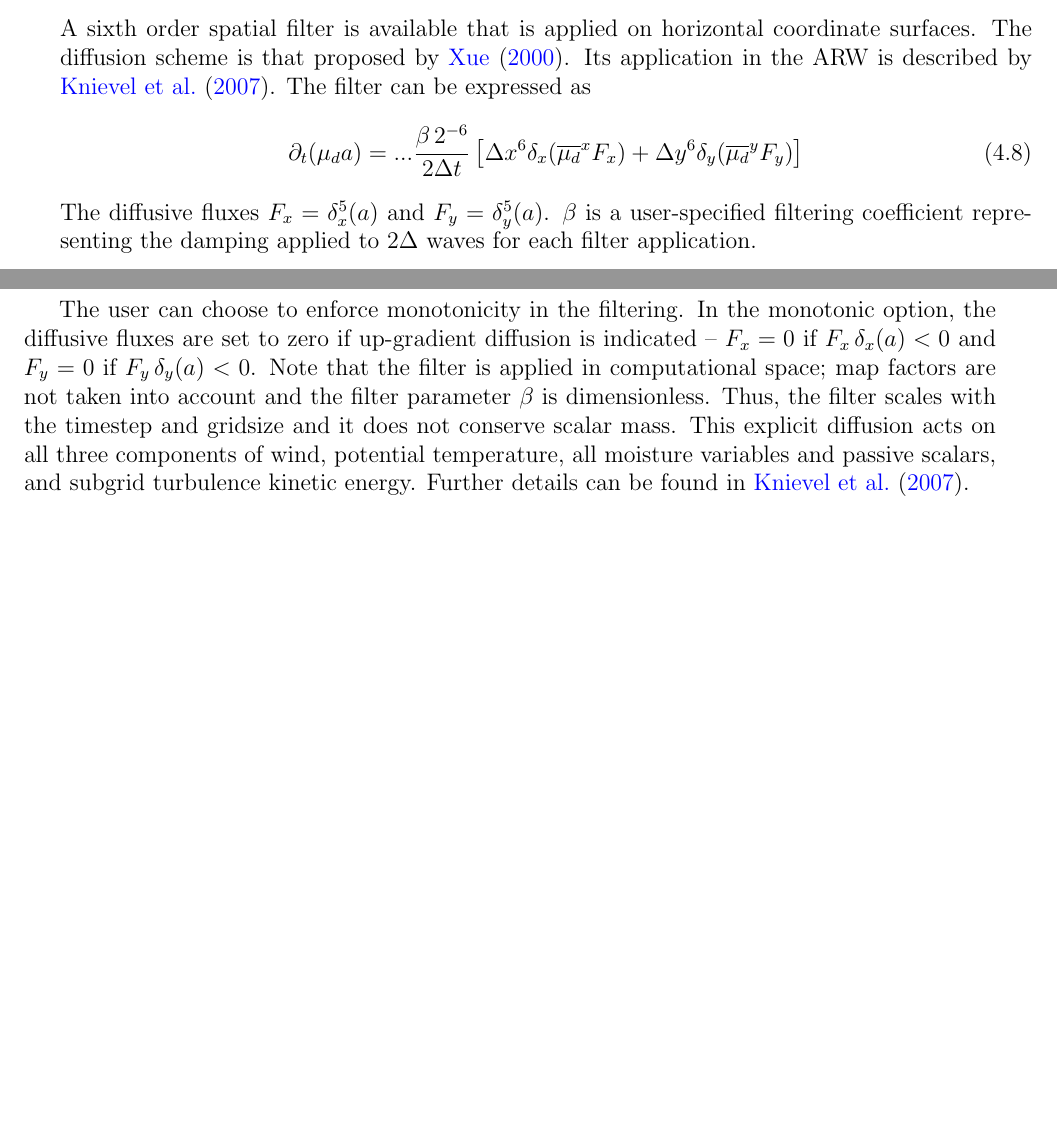
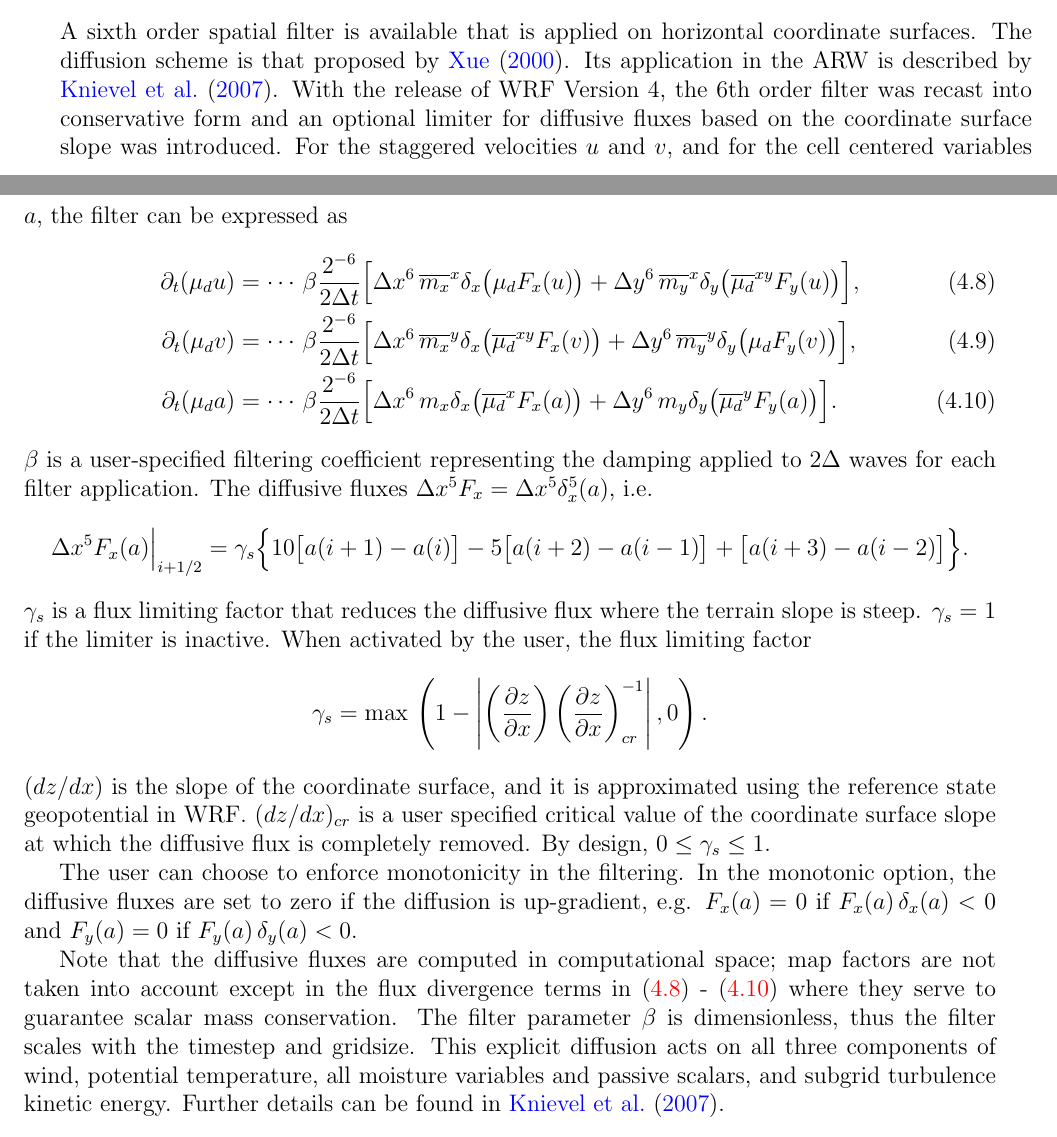
Before and after one commit to wrf-model/TechNote, a LaTeX thesis (description.tex, which reads filter.tex): two parts of pages 48 and 49 of 126, joined at a grey line, cut so that both start at the same text, the shorter picture padded with empty space. Compiled offline with pdfLaTeX.

Commit message:
Updated the secion on the 6th order spatial filter to include the addition of the map-scale factors for conservation and to include the limiter on the diffusive fluxes based on the horizontal coordinate surface slope.

```diff
--- a/filter.tex
+++ b/filter.tex
@@ -719,28 +719,56 @@ l = min\bigl[(\Delta x \Delta y \Delta z)^{1/3}, 0.76 \sqrt{e}/N\bigr].
 A sixth order spatial filter is available that is applied on horizontal
 coordinate surfaces.
 The diffusion scheme is that proposed by \cite{xue.2000}.  Its application
-in the ARW is described by \cite{knievel.et.al.2007}.  The filter can be
-expressed as
+in the ARW is described by \cite{knievel.et.al.2007}.  With the release of WRF Version 4, the 6th order filter was recast into conservative form and an optional limiter for diffusive fluxes based on the coordinate surface slope was introduced.  For the staggered velocities $u$ and $v$, and for the cell centered variables $a$, the filter can be expressed as
+%
+%\begin{equation}
+%\partial_t (\mu_d a) = ... {\beta \, 2^{-6} \over 2 \Delta t}
+%\left[ \Delta x^6 \delta_x (\overline{\mu_d}^x F_x) + \Delta y^6 \delta_y (\overline{\mu_d}^y F_y)\right]
+%\label{sixth_order_diffusion}
+%\end{equation}
+%
+\begin{align}
+\partial_t (\mu_d u) &= \cdots \, \beta {2^{-6} \over 2 \Delta t}
+\Big[ \Delta x^6 \, \overline{m_x}^x \delta_x \big({\mu_d} F_x(u)\big) + \Delta y^6  \,\overline{m_y}^x \delta_y \big(\overline{\mu_d}^{xy} F_y(u)\big)\Big],
+\label{filter6_u} \\
+%
+\partial_t (\mu_d v) &= \cdots \, \beta {2^{-6} \over 2 \Delta t}
+\Big[ \Delta x^6 \, \overline{m_x}^y \delta_x \big(\overline{\mu_d}^{xy} F_x(v)\big) + \Delta y^6  \,\overline{m_y}^y \delta_y \big({\mu_d} F_y(v)\big)\Big],
+\label{filter6_v} \\
+%
+\partial_t (\mu_d a) &= \cdots \, \beta {2^{-6} \over 2 \Delta t}
+\Big[ \Delta x^6 \, {m_x} \delta_x \big(\overline{\mu_d}^{x} F_x(a)\big) + \Delta y^6  \,{m_y} \delta_y \big(\overline{\mu_d}^y F_y(a)\big)\Big].
+\label{filter6_a}
+\end{align}
+%
+\noindent
+$\beta$ is a user-specified filtering coefficient representing the
+damping applied to $2\Delta$ waves for each filter application.
+The diffusive fluxes $\Delta x^5 F_x = \Delta x^5 \delta_x^5 (a)$, i.e.
 %
 \begin{equation}
-\partial_t (\mu_d a) = ... {\beta \, 2^{-6} \over 2 \Delta t}
-\left[ \Delta x^6 \delta_x (\overline{\mu_d}^x F_x) + \Delta y^6 \delta_y (\overline{\mu_d}^y F_y)\right]
-\label{sixth_order_diffusion}
+ \Delta x^5 F_x (a) {\Big|}_{i+1/2} = \gamma_s \Big\{ 10 \big[ a(i+1) - a(i) \big] - 5 \big[ a(i+2) - a(i-1) \big] + \big[ a(i+3) - a(i-2) \big] \Big\}.
+\notag
+\end{equation}
+ %
+\noindent
+$\gamma_s$ is a flux limiting factor that reduces the diffusive flux where the terrain slope is steep.  $\gamma_s = 1$ if the limiter is inactive.  When activated by the user, the flux limiting factor
+%
+\begin{equation}
+\gamma_s = \hbox{max} \,\left(1 - \left| \left({\partial z \over \partial x} \right) \left( {\partial z \over \partial x}\right)^{-1}_{cr} \right| , 0 \right).
+\notag
 \end{equation}
 %
 \noindent
-The diffusive fluxes $F_x = \delta_x^5 (a)$ and $F_y = \delta_y^5 (a)$.
-$\beta$ is a user-specified filtering coefficient representing the
-damping applied to $2\Delta$ waves for each filter application.
+$(dz/dx)$ is the slope of the coordinate surface, and it is approximated using the reference state geopotential in WRF.   $(dz/dx)_{cr}$ is a user specified critical value of the coordinate surface slope at which the diffusive flux is completely removed.  By design, $ 0 \le \gamma_s \le 1$.
 
 The user can choose to enforce monotonicity in the filtering.  In the
-monotonic option, the diffusive fluxes are set to zero if up-gradient
-diffusion is indicated -- $F_x = 0$ if $F_x \, \delta_x(a) < 0$ and $F_y
-= 0$ if $F_y \, \delta_y(a) < 0$.  Note that the filter is applied in
-computational space; map factors are not taken into account
-and the filter parameter $\beta$ is dimensionless.  Thus, the filter
-scales with the timestep and gridsize and it does not conserve scalar
-mass.  This explicit diffusion acts on all three components of wind,
+monotonic option, the diffusive fluxes are set to zero if the diffusion is up-gradient, e.g. $F_x(a) = 0$ if $F_x (a) \, \delta_x(a) < 0$ and  $F_y(a) = 0$ if $F_y (a) \, \delta_y(a) < 0$.
+
+Note that the diffusive fluxes are computed in
+computational space; map factors are not taken into account except in the flux divergence terms in (\ref{filter6_u}) - (\ref{filter6_a}) where they serve to guarantee scalar mass conservation.
+The filter parameter $\beta$ is dimensionless, thus the filter
+scales with the timestep and gridsize.  This explicit diffusion acts on all three components of wind,
 potential temperature, all moisture variables and passive scalars, and
 subgrid turbulence kinetic energy.  Further details can be found in
 \cite{knievel.et.al.2007}.
```
